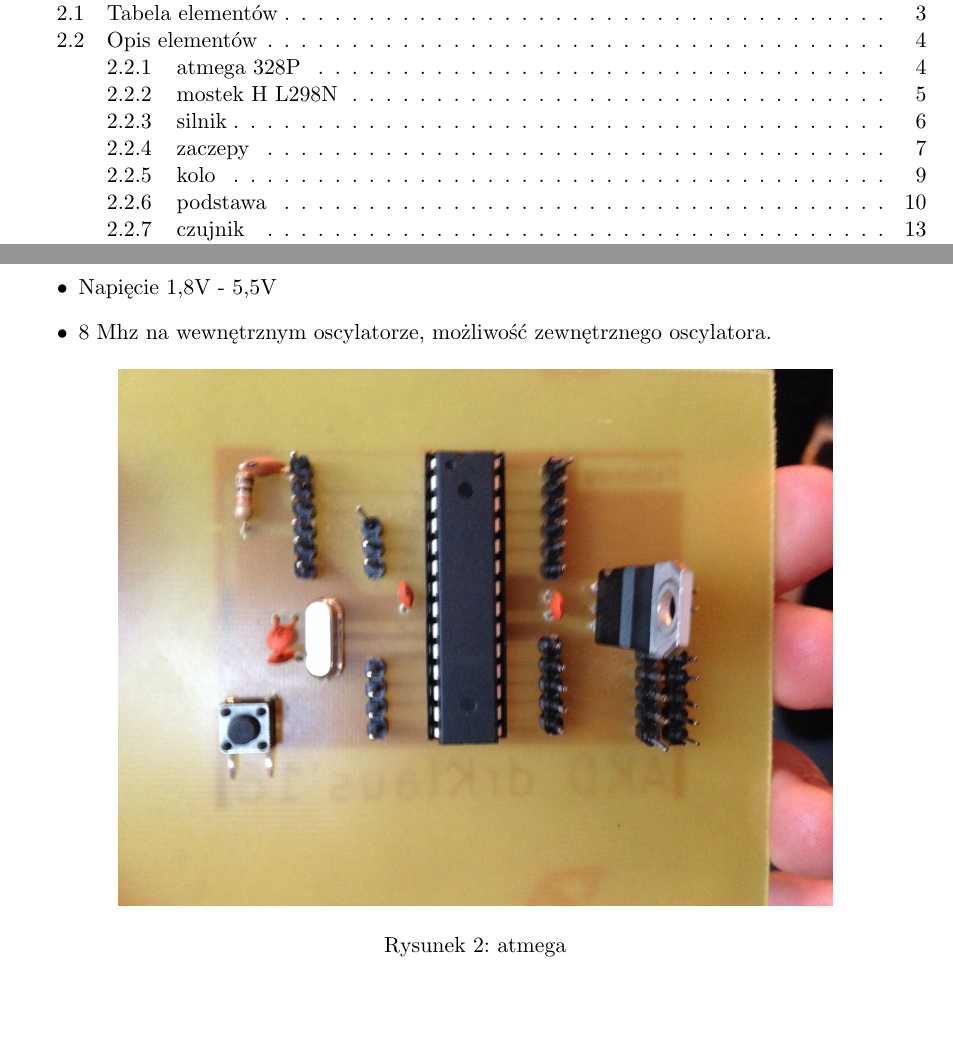
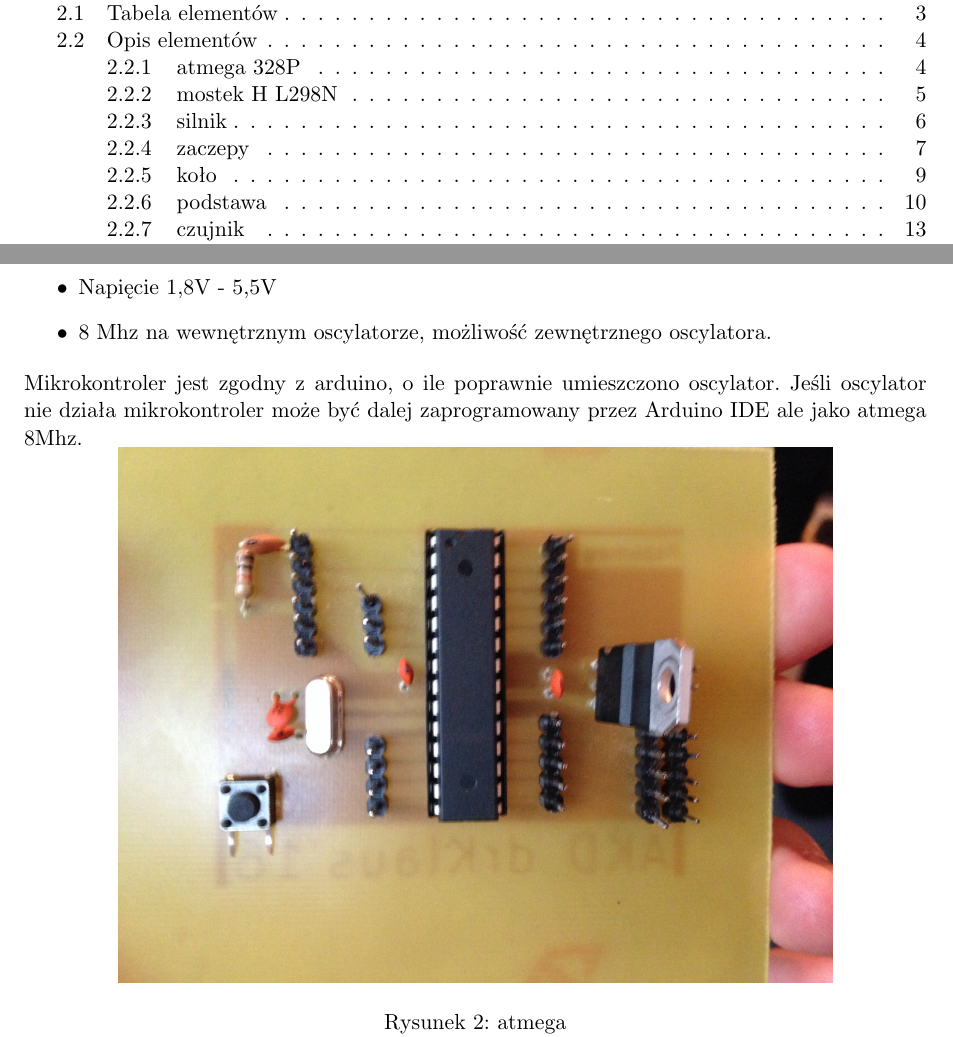
Before and after one commit to AkaG/FTL, a LaTeX document (DTR/DTR.tex): two parts of pages 2 and 4 of 21, joined at a grey line, cut so that both start at the same text, the shorter picture padded with empty space. Compiled offline with pdfLaTeX.

Commit message:
poprawiki DTR

```diff
--- a/DTR/DTR.tex
+++ b/DTR/DTR.tex
@@ -119,7 +119,7 @@ Niestety, ale duża masa, czujniki położone blisko osi skrętnej oraz gotowe p
 			\item Napięcie 1,8V - 5,5V
 			\item 8 Mhz na wewnętrznym oscylatorze, możliwość zewnętrznego oscylatora.
 		\end{itemize}
-
+	Mikrokontroler jest zgodny z arduino, o ile poprawnie umieszczono oscylator. Jeśli oscylator nie działa mikrokontroler może być dalej zaprogramowany przez	Arduino IDE ale jako atmega 8Mhz.
 
 	\centering
 	\includegraphics[width=\SCALE
@@ -190,7 +190,7 @@ Niestety, ale duża masa, czujniki położone blisko osi skrętnej oraz gotowe p
 
 
 \begin{figure}[H]
-	\subsubsection{kolo}
+	\subsubsection{koło}
 	Należy zwrócić specjalną uwagę, aby koło nie dotykało śruby mocującej.
 
 	\centering
```
Also changed, not shown: 4 other files.
